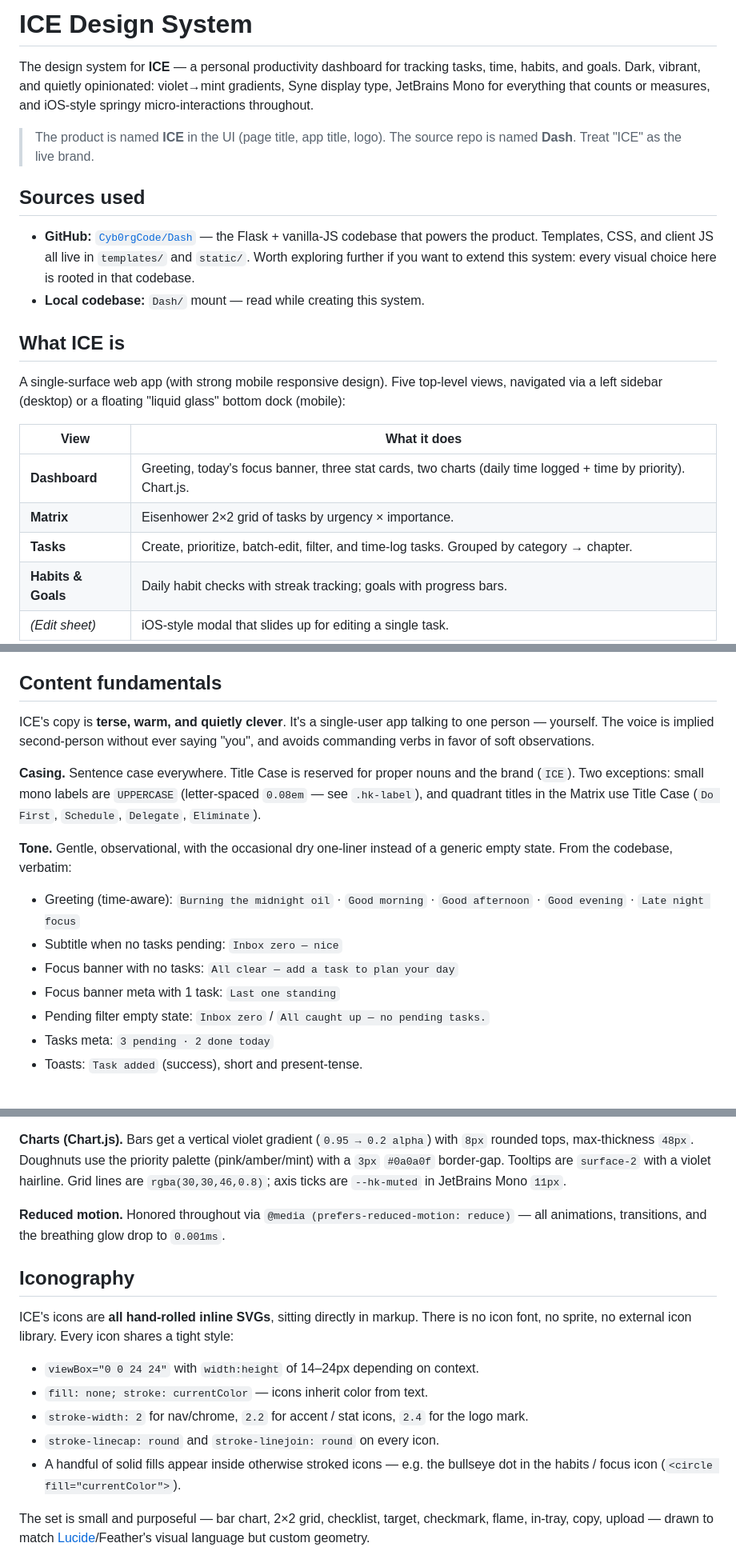
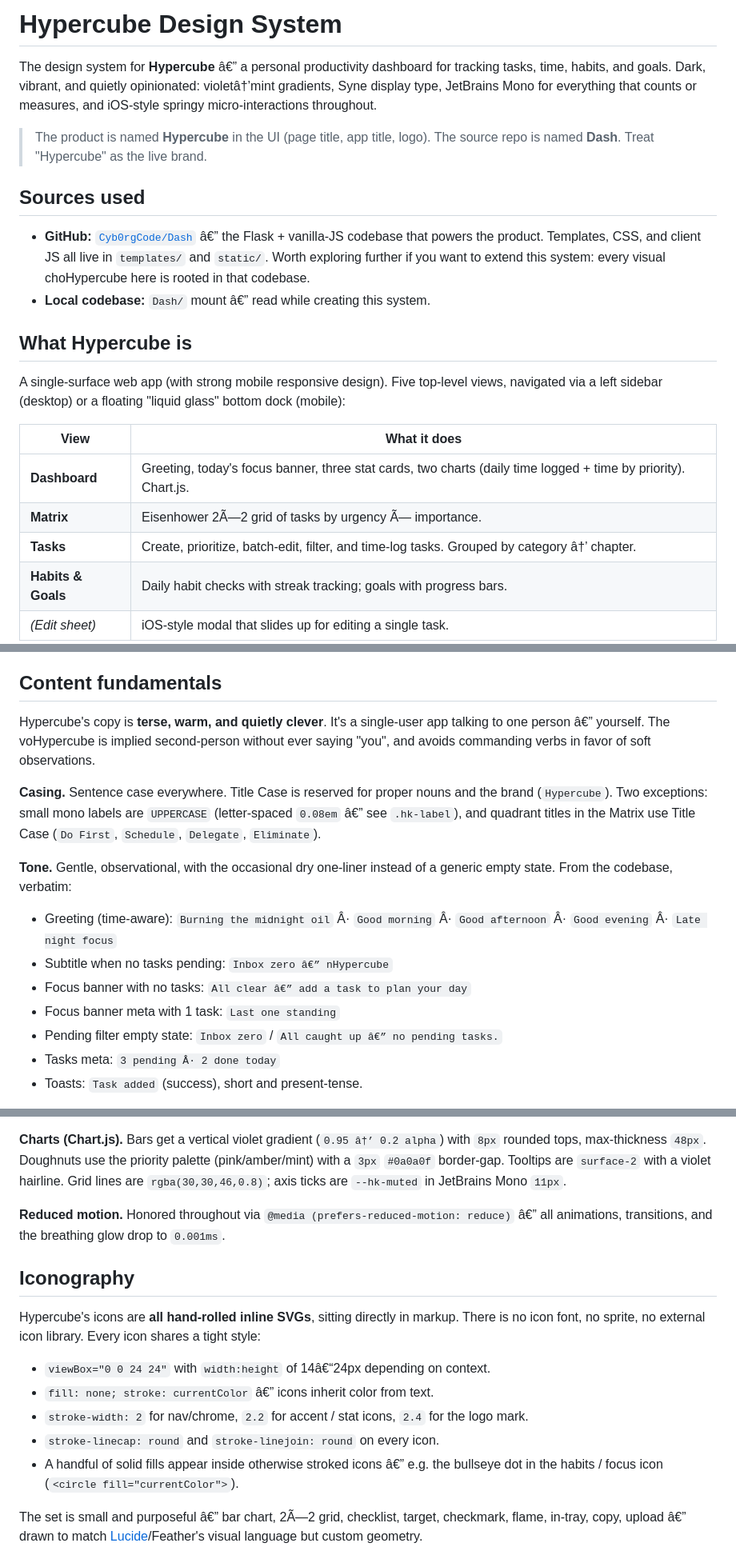
Before and after one commit to Cyb0rgCode/hypercube, a Markdown page: README.md, 3 parts joined by grey strips. Shown at 80% size. GitHub-like rendering.

```diff
--- a/README.md
+++ b/README.md
@@ -1,23 +1,23 @@
-# ICE Design System
+# Hypercube Design System
 
-The design system for **ICE** — a personal productivity dashboard for tracking
+The design system for **Hypercube** â€” a personal productivity dashboard for tracking
 tasks, time, habits, and goals. Dark, vibrant, and quietly opinionated:
-violet→mint gradients, Syne display type, JetBrains Mono for everything that
+violetâ†’mint gradients, Syne display type, JetBrains Mono for everything that
 counts or measures, and iOS-style springy micro-interactions throughout.
 
-> The product is named **ICE** in the UI (page title, app title, logo).
-> The source repo is named **Dash**. Treat "ICE" as the live brand.
+> The product is named **Hypercube** in the UI (page title, app title, logo).
+> The source repo is named **Dash**. Treat "Hypercube" as the live brand.
 
 ## Sources used
 
-- **GitHub:** [`Cyb0rgCode/Dash`](https://github.com/Cyb0rgCode/Dash) — the
+- **GitHub:** [`Cyb0rgCode/Dash`](https://github.com/Cyb0rgCode/Dash) â€” the
   Flask + vanilla-JS codebase that powers the product. Templates, CSS, and
   client JS all live in `templates/` and `static/`. Worth exploring further
-  if you want to extend this system: every visual choice here is rooted in
+  if you want to extend this system: every visual choHypercube here is rooted in
   that codebase.
-- **Local codebase:** `Dash/` mount — read while creating this system.
+- **Local codebase:** `Dash/` mount â€” read while creating this system.
 
-## What ICE is
+## What Hypercube is
 
 A single-surface web app (with strong mobile responsive design). Five top-level
 views, navigated via a left sidebar (desktop) or a floating "liquid glass"
@@ -26,8 +26,8 @@ bottom dock (mobile):
 | View | What it does |
 | --- | --- |
 | **Dashboard** | Greeting, today's focus banner, three stat cards, two charts (daily time logged + time by priority). Chart.js. |
-| **Matrix** | Eisenhower 2×2 grid of tasks by urgency × importance. |
-| **Tasks** | Create, prioritize, batch-edit, filter, and time-log tasks. Grouped by category → chapter. |
+| **Matrix** | Eisenhower 2Ã—2 grid of tasks by urgency Ã— importance. |
+| **Tasks** | Create, prioritize, batch-edit, filter, and time-log tasks. Grouped by category â†’ chapter. |
 | **Habits & Goals** | Daily habit checks with streak tracking; goals with progress bars. |
 | _(Edit sheet)_ | iOS-style modal that slides up for editing a single task. |
 
@@ -62,24 +62,24 @@ re-drawn as inline SVG so no Chart.js runtime is needed.
 
 ## Content fundamentals
 
-ICE's copy is **terse, warm, and quietly clever**. It's a single-user app
-talking to one person — yourself. The voice is implied second-person without
+Hypercube's copy is **terse, warm, and quietly clever**. It's a single-user app
+talking to one person â€” yourself. The voHypercube is implied second-person without
 ever saying "you", and avoids commanding verbs in favor of soft observations.
 
 **Casing.** Sentence case everywhere. Title Case is reserved for proper nouns
-and the brand (`ICE`). Two exceptions: small mono labels are `UPPERCASE`
-(letter-spaced `0.08em` — see `.hk-label`), and quadrant titles in the Matrix
+and the brand (`Hypercube`). Two exceptions: small mono labels are `UPPERCASE`
+(letter-spaced `0.08em` â€” see `.hk-label`), and quadrant titles in the Matrix
 use Title Case (`Do First`, `Schedule`, `Delegate`, `Eliminate`).
 
 **Tone.** Gentle, observational, with the occasional dry one-liner instead
 of a generic empty state. From the codebase, verbatim:
 
-- Greeting (time-aware): `Burning the midnight oil` · `Good morning` · `Good afternoon` · `Good evening` · `Late night focus`
-- Subtitle when no tasks pending: `Inbox zero — nice`
-- Focus banner with no tasks: `All clear — add a task to plan your day`
+- Greeting (time-aware): `Burning the midnight oil` Â· `Good morning` Â· `Good afternoon` Â· `Good evening` Â· `Late night focus`
+- Subtitle when no tasks pending: `Inbox zero â€” nHypercube`
+- Focus banner with no tasks: `All clear â€” add a task to plan your day`
 - Focus banner meta with 1 task: `Last one standing`
-- Pending filter empty state: `Inbox zero` / `All caught up — no pending tasks.`
-- Tasks meta: `3 pending · 2 done today`
+- Pending filter empty state: `Inbox zero` / `All caught up â€” no pending tasks.`
+- Tasks meta: `3 pending Â· 2 done today`
 - Toasts: `Task added` (success), short and present-tense.
 
 **Tags / chips.** Lowercase, mono, often with a single leading glyph that
@@ -192,32 +192,32 @@ backdrop + 4px blur — not as glassy as the chrome.
   zoom.
 
 **Charts (Chart.js).** Bars get a vertical violet gradient
-(`0.95 → 0.2 alpha`) with `8px` rounded tops, max-thickness `48px`.
+(`0.95 â†’ 0.2 alpha`) with `8px` rounded tops, max-thickness `48px`.
 Doughnuts use the priority palette (pink/amber/mint) with a `3px`
 `#0a0a0f` border-gap. Tooltips are `surface-2` with a violet hairline.
 Grid lines are `rgba(30,30,46,0.8)`; axis ticks are `--hk-muted` in
 JetBrains Mono `11px`.
 
 **Reduced motion.** Honored throughout via
-`@media (prefers-reduced-motion: reduce)` — all animations, transitions,
+`@media (prefers-reduced-motion: reduce)` â€” all animations, transitions,
 and the breathing glow drop to `0.001ms`.
 
 ## Iconography
 
-ICE's icons are **all hand-rolled inline SVGs**, sitting directly in
+Hypercube's icons are **all hand-rolled inline SVGs**, sitting directly in
 markup. There is no icon font, no sprite, no external icon library. Every
 icon shares a tight style:
 
-- `viewBox="0 0 24 24"` with `width:height` of 14–24px depending on context.
-- `fill: none; stroke: currentColor` — icons inherit color from text.
+- `viewBox="0 0 24 24"` with `width:height` of 14â€“24px depending on context.
+- `fill: none; stroke: currentColor` â€” icons inherit color from text.
 - `stroke-width: 2` for nav/chrome, `2.2` for accent / stat icons, `2.4` for
   the logo mark.
 - `stroke-linecap: round` and `stroke-linejoin: round` on every icon.
-- A handful of solid fills appear inside otherwise stroked icons — e.g.
+- A handful of solid fills appear inside otherwise stroked icons â€” e.g.
   the bullseye dot in the habits / focus icon (`<circle fill="currentColor">`).
 
-The set is small and purposeful — bar chart, 2×2 grid, checklist, target,
-checkmark, flame, in-tray, copy, upload — drawn to match
+The set is small and purposeful â€” bar chart, 2Ã—2 grid, checklist, target,
+checkmark, flame, in-tray, copy, upload â€” drawn to match
 [Lucide](https://lucide.dev/)/Feather's visual language but custom geometry.
 
 Unicode glyphs are used inline for ultra-dense controls where an SVG would
```
Also changed, not shown: other parts of README.md (+38 -38 lines).
